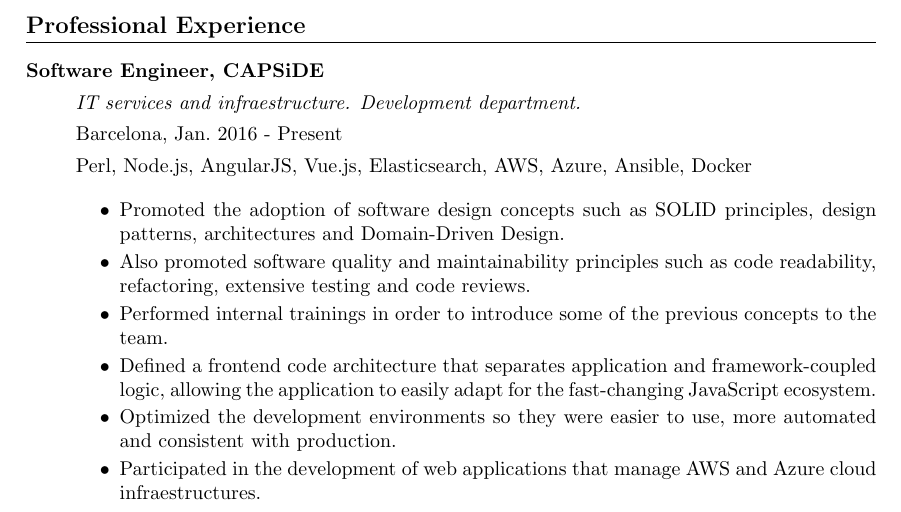
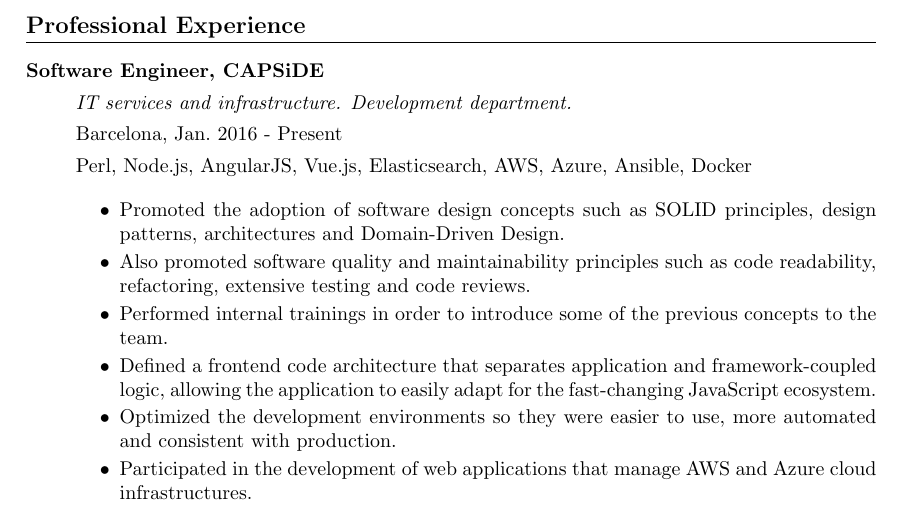
Before and after one commit to albhilazo/CV, a LaTeX CV (CV.tex, which reads sections/experience.tex): part of page 1 of 2, cut so that both start at the same text. Compiled offline with pdfLaTeX.

Commit message:
Fix typo

```diff
--- a/sections/experience.tex
+++ b/sections/experience.tex
@@ -2,7 +2,7 @@
 
     \item[Software Engineer, \href{http://capside.com}{CAPSiDE}] \hfill
 
-        \emph{IT services and infraestructure. Development department.}
+        \emph{IT services and infrastructure. Development department.}
 
         Barcelona, Jan.\ 2016 - Present
 
@@ -14,7 +14,7 @@
             \item Performed internal trainings in order to introduce some of the previous concepts to the team.
             \item Defined a frontend code architecture that separates application and framework-coupled logic, allowing the application to easily adapt for the fast-changing JavaScript ecosystem.
             \item Optimized the development environments so they were easier to use, more automated and consistent with production.
-            \item Participated in the development of web applications that manage AWS and Azure cloud infraestructures.
+            \item Participated in the development of web applications that manage AWS and Azure cloud infrastructures.
         \end{itemize}
 \newpage
 
```
Also changed, not shown: Albert Hilazo - CV.pdf.
